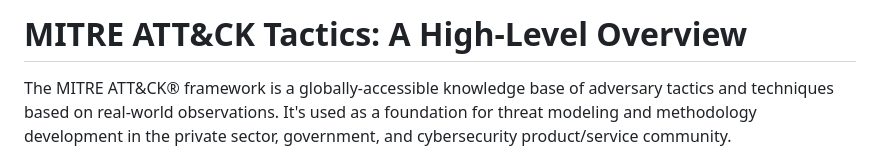
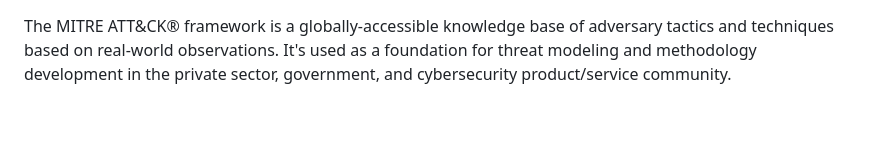
Before and after one commit to bogdanbarbulescu/bogdanbarbulescu.github.io, a Markdown page: articles/article4.md, the part around the change. GitHub-like rendering; blank space fills up the shorter version.

```diff
--- a/articles/article4.md
+++ b/articles/article4.md
@@ -1,5 +1,3 @@
-# MITRE ATT&CK Tactics: A High-Level Overview
-
 The MITRE ATT&CK® framework is a globally-accessible knowledge base of adversary tactics and techniques based on real-world observations. It's used as a foundation for threat modeling and methodology development in the private sector, government, and cybersecurity product/service community.
 
 **Tactics** represent the *why* behind an adversary's action – their tactical objective or goal. They are the high-level categories under which specific **Techniques** (the *how*) are grouped. Understanding these tactics helps organizations anticipate adversary actions and build better defenses.
```
